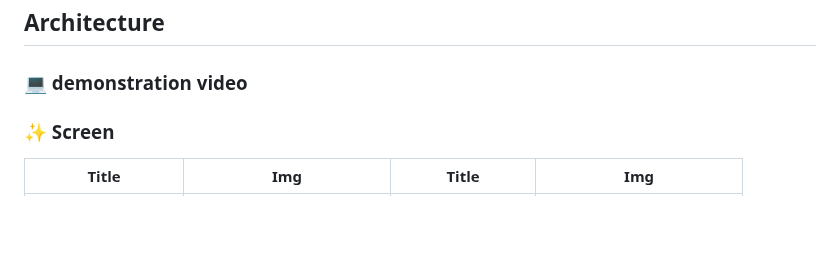
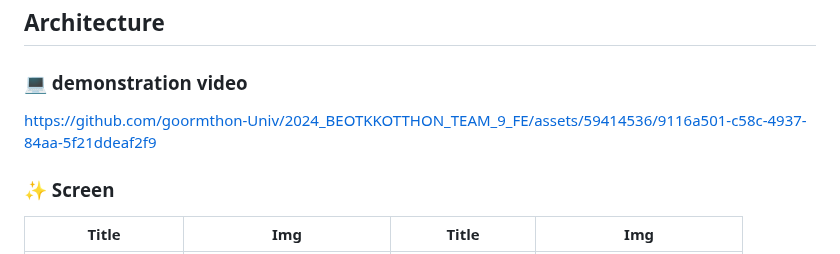
Before and after one commit to 9oormthon-univ/2024_BEOTKKOTTHON_TEAM_9_FE, a Markdown page: README.md, the part around the change. Drawn GitHub-style; blank space fills up the shorter version.

Commit message:
Update README.md
Readme update

```diff
--- a/README.md
+++ b/README.md
@@ -77,7 +77,7 @@ flutter run
 
 ### 💻 demonstration video
 
-
+https://github.com/goormthon-Univ/2024_BEOTKKOTTHON_TEAM_9_FE/assets/59414536/9116a501-c58c-4937-84aa-5f21ddeaf2f9
 
 ### ✨ Screen
 | Title         | Img                                   | Title         | Img                                   |
```
